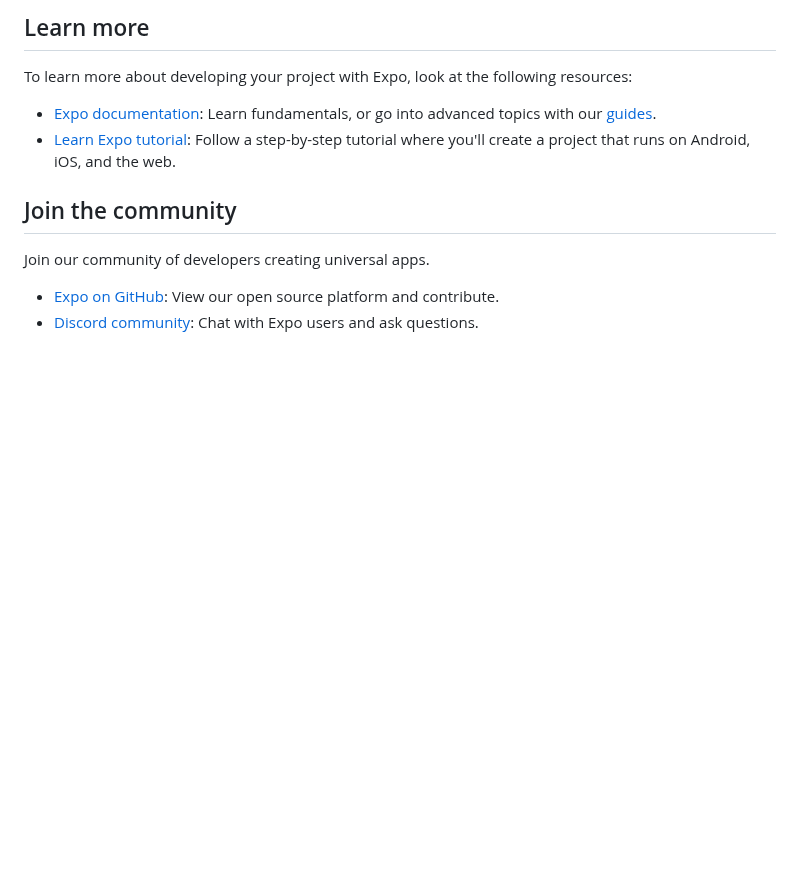
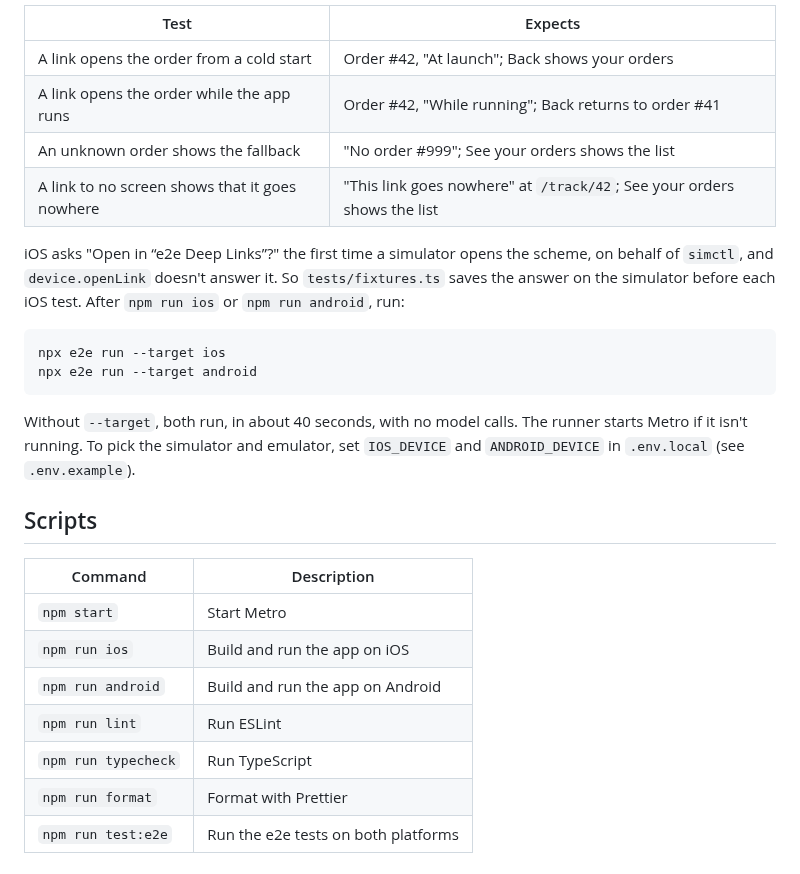
Before and after one commit to tester-army/e2e-deep-links, a Markdown page: README.md, the part around one of its changes. Drawn GitHub-style; blank space fills up the shorter version.

````diff
--- a/README.md
+++ b/README.md
@@ -43,14 +40,28 @@ This command will move the starter code to the **example** directory and create
 
-## Learn more
+| Test                                           | Expects                                                                 |
+| ---------------------------------------------- | ----------------------------------------------------------------------- |
+| A link opens the order from a cold start       | Order #42, "At launch"; Back shows your orders                          |
+| A link opens the order while the app runs      | Order #42, "While running"; Back returns to order #41                   |
+| An unknown order shows the fallback            | "No order #999"; See your orders shows the list                         |
+| A link to no screen shows that it goes nowhere | "This link goes nowhere" at `/track/42`; See your orders shows the list |
 
-To learn more about developing your project with Expo, look at the following resources:
+iOS asks "Open in “e2e Deep Links”?" the first time a simulator opens the scheme, on behalf of `simctl`, and `device.openLink` doesn't answer it. So `tests/fixtures.ts` saves the answer on the simulator before each iOS test. After `npm run ios` or `npm run android`, run:
 
-- [Expo documentation](https://docs.expo.dev/): Learn fundamentals, or go into advanced topics with our [guides](https://docs.expo.dev/guides).
-- [Learn Expo tutorial](https://docs.expo.dev/tutorial/introduction/): Follow a step-by-step tutorial where you'll create a project that runs on Android, iOS, and the web.
+```bash
+npx e2e run --target ios
+npx e2e run --target android
+```
 
-## Join the community
+Without `--target`, both run, in about 40 seconds, with no model calls. The runner starts Metro if it isn't running. To pick the simulator and emulator, set `IOS_DEVICE` and `ANDROID_DEVICE` in `.env.local` (see `.env.example`).
 
-Join our community of developers creating universal apps.
+## Scripts
 
-- [Expo on GitHub](https://github.com/expo/expo): View our open source platform and contribute.
-- [Discord community](https://chat.expo.dev): Chat with Expo users and ask questions.
+| Command             | Description                         |
+| ------------------- | ----------------------------------- |
+| `npm start`         | Start Metro                         |
+| `npm run ios`       | Build and run the app on iOS        |
+| `npm run android`   | Build and run the app on Android    |
+| `npm run lint`      | Run ESLint                          |
+| `npm run typecheck` | Run TypeScript                      |
+| `npm run format`    | Format with Prettier                |
+| `npm run test:e2e`  | Run the e2e tests on both platforms |
````
Also changed, not shown: other parts of README.md (+23 -26 lines), docs/screenshot.png (added).
